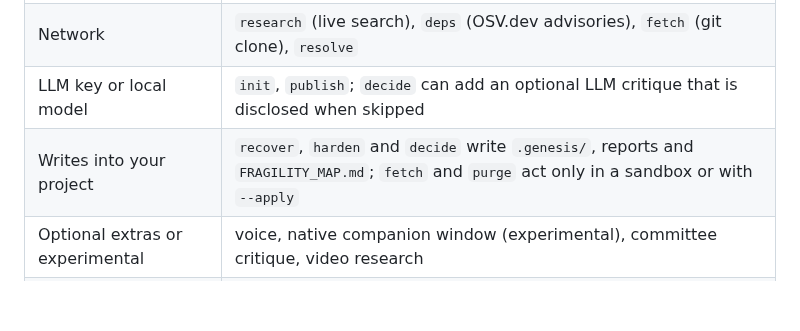
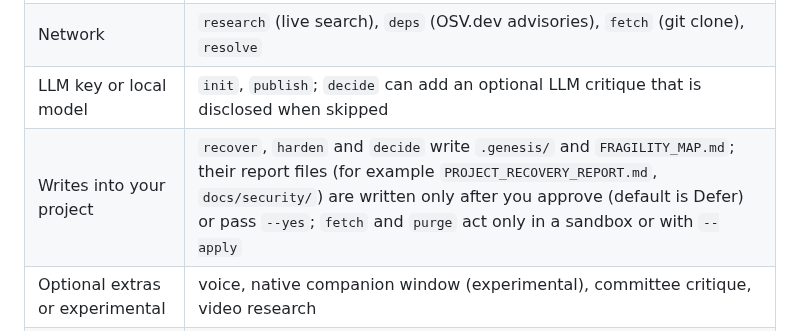
Before and after one commit to maioio/genesis-architect, a Markdown page: README.md, the part around the change. Drawn GitHub-style; blank space fills up the shorter version.

Commit message:
docs: state that recover/harden report files need approval (verified by real run)
Co-Authored-By: Claude Sonnet 5.5 <noreply@anthropic.com>

```diff
--- a/README.md
+++ b/README.md
@@ -113,7 +113,7 @@ which is generated from the code and lists maturity, what each capability writes
 | Fully offline, no key | `recover`, `harden`, `engines`, `explain`, `memory`, `doctor`, `advise`, `ui`, `decide` (deterministic engines) |
 | Network | `research` (live search), `deps` (OSV.dev advisories), `fetch` (git clone), `resolve` |
 | LLM key or local model | `init`, `publish`; `decide` can add an optional LLM critique that is disclosed when skipped |
-| Writes into your project | `recover`, `harden` and `decide` write `.genesis/`, reports and `FRAGILITY_MAP.md`; `fetch` and `purge` act only in a sandbox or with `--apply` |
+| Writes into your project | `recover`, `harden` and `decide` write `.genesis/` and `FRAGILITY_MAP.md`; their report files (for example `PROJECT_RECOVERY_REPORT.md`, `docs/security/`) are written only after you approve (default is Defer) or pass `--yes`; `fetch` and `purge` act only in a sandbox or with `--apply` |
 | Optional extras or experimental | voice, native companion window (experimental), committee critique, video research |
 | Kept for compatibility | `upgrade`, `license` (Genesis has no paid tier) |
 
```
Also changed, not shown: 1 other file.
